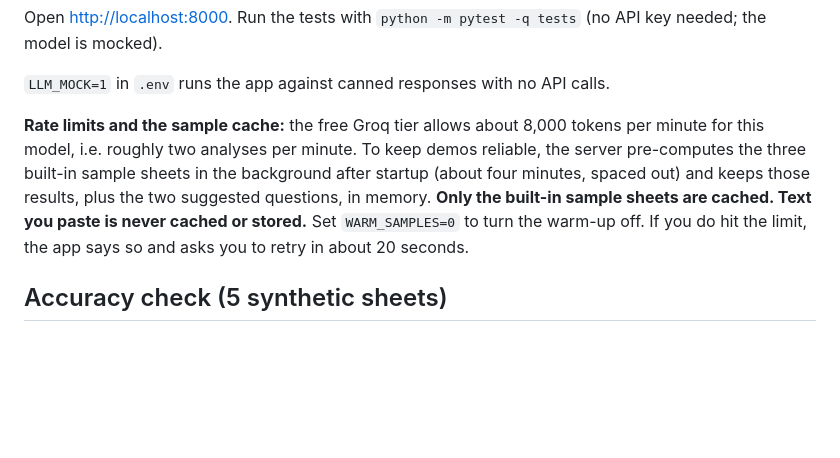
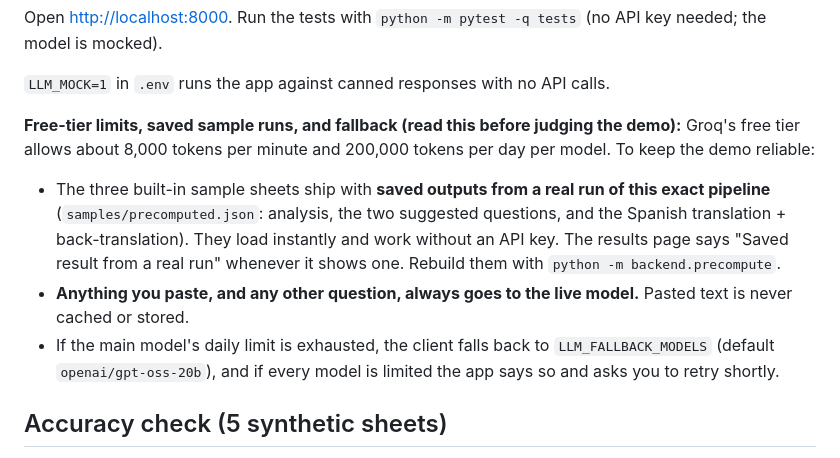
Before and after one commit to Sithranjan-Suresh/send-home, a Markdown page: README.md, the part around the change. GitHub-like rendering; blank space fills up the shorter version.

Commit message:
README: document saved sample runs, limits and fallback

```diff
--- a/README.md
+++ b/README.md
@@ -78,7 +78,11 @@ Open <http://localhost:8000>. Run the tests with `python -m pytest -q tests` (no
 
 `LLM_MOCK=1` in `.env` runs the app against canned responses with no API calls.
 
-**Rate limits and the sample cache:** the free Groq tier allows about 8,000 tokens per minute for this model, i.e. roughly two analyses per minute. To keep demos reliable, the server pre-computes the three built-in sample sheets in the background after startup (about four minutes, spaced out) and keeps those results, plus the two suggested questions, in memory. **Only the built-in sample sheets are cached. Text you paste is never cached or stored.** Set `WARM_SAMPLES=0` to turn the warm-up off. If you do hit the limit, the app says so and asks you to retry in about 20 seconds.
+**Free-tier limits, saved sample runs, and fallback (read this before judging the demo):** Groq's free tier allows about 8,000 tokens per minute and 200,000 tokens per day per model. To keep the demo reliable:
+
+- The three built-in sample sheets ship with **saved outputs from a real run of this exact pipeline** (`samples/precomputed.json`: analysis, the two suggested questions, and the Spanish translation + back-translation). They load instantly and work without an API key. The results page says "Saved result from a real run" whenever it shows one. Rebuild them with `python -m backend.precompute`.
+- **Anything you paste, and any other question, always goes to the live model.** Pasted text is never cached or stored.
+- If the main model's daily limit is exhausted, the client falls back to `LLM_FALLBACK_MODELS` (default `openai/gpt-oss-20b`), and if every model is limited the app says so and asks you to retry shortly.
 
 ## Accuracy check (5 synthetic sheets)
 
```
